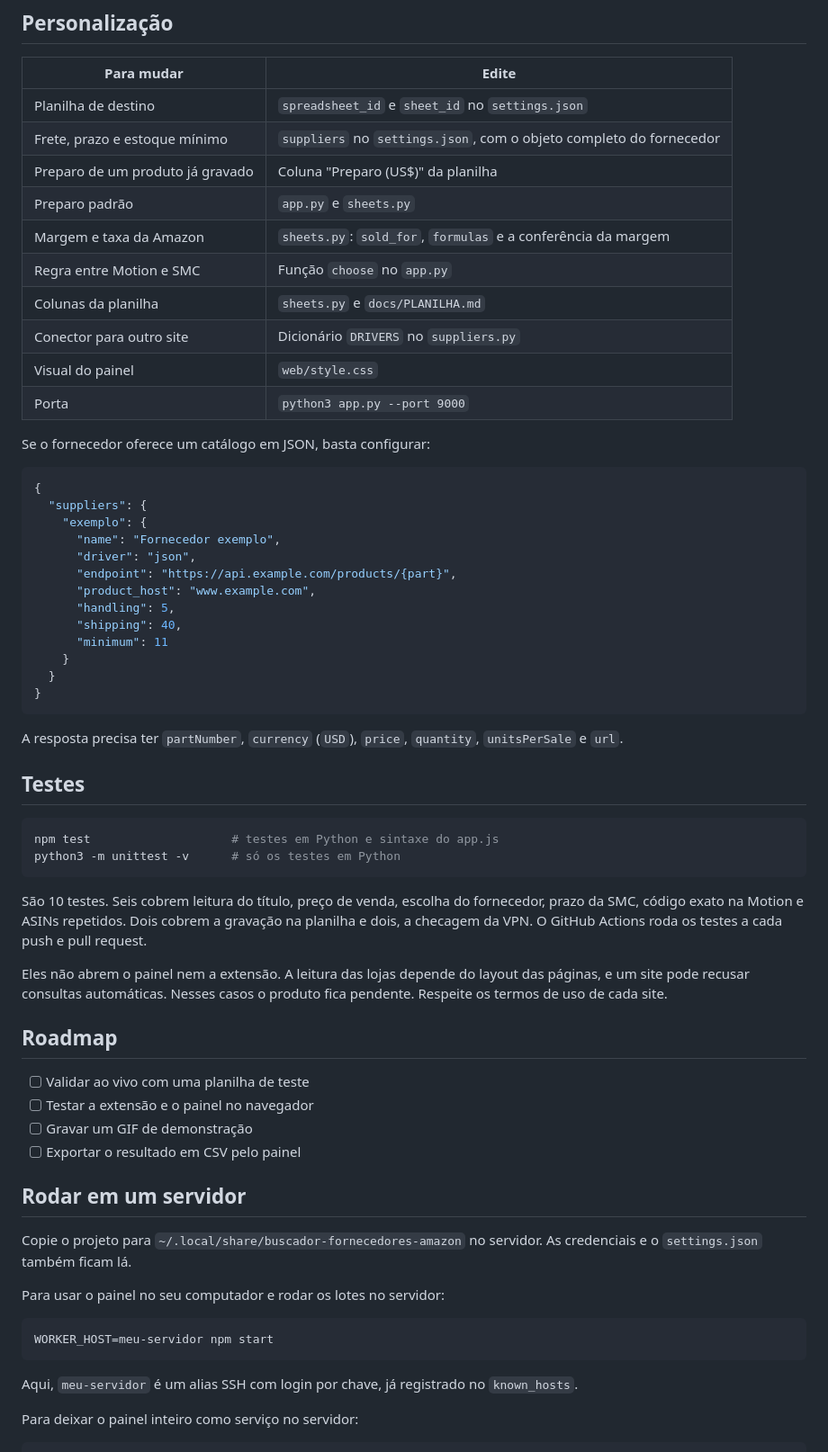
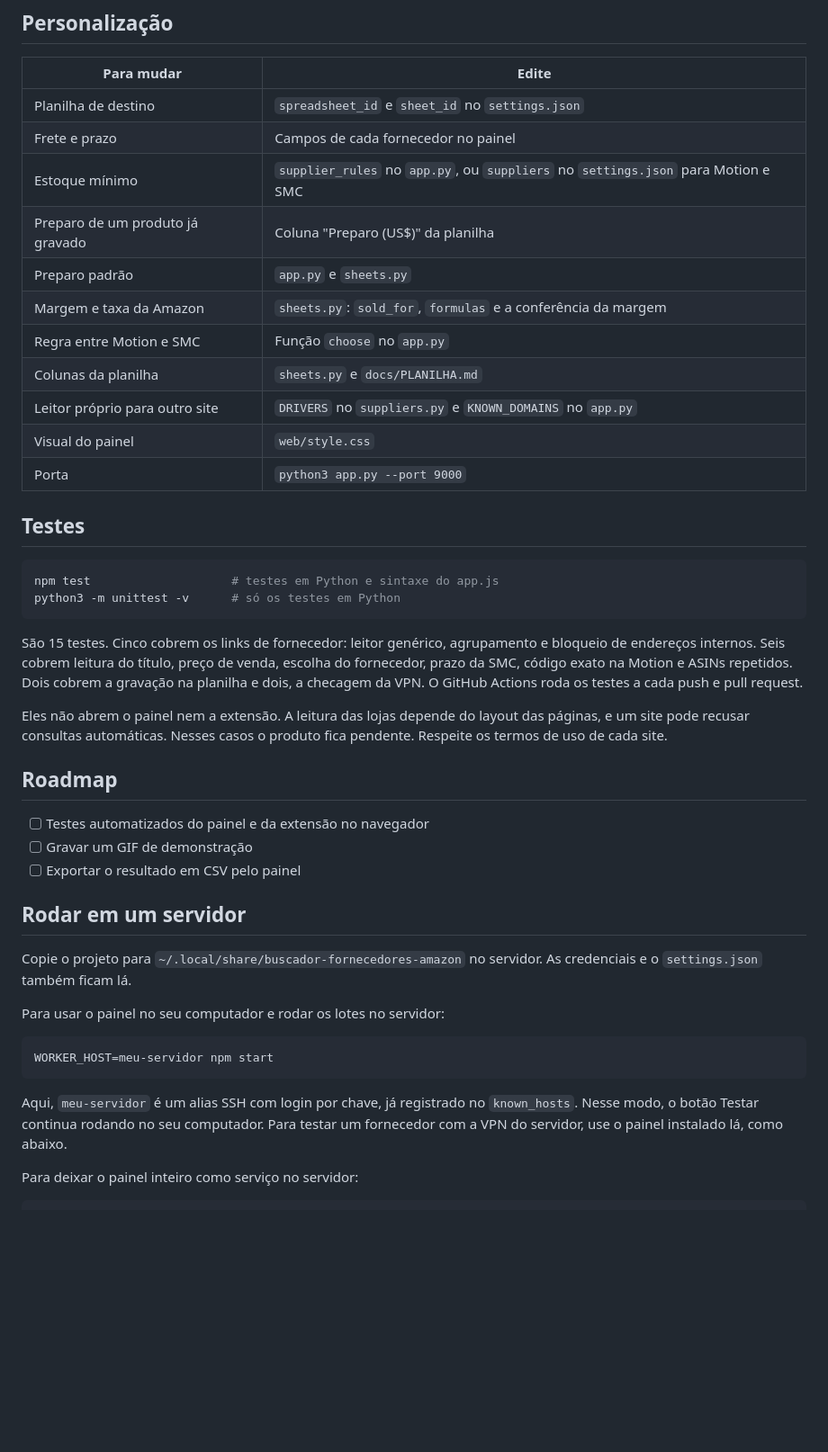
Before and after one commit to mateus-bonette00/buscador-fornecedores-amazon, a Markdown page: README.md, the part around one of its changes. Shown at 90% size. GitHub-like rendering; blank space fills up the shorter version.

````diff
--- a/README.md
+++ b/README.md
@@ -160,35 +174,16 @@ buscador-fornecedores-amazon/
 | Para mudar | Edite |
 |---|---|
 | Planilha de destino | `spreadsheet_id` e `sheet_id` no `settings.json` |
-| Frete, prazo e estoque mínimo | `suppliers` no `settings.json`, com o objeto completo do fornecedor |
+| Frete e prazo | Campos de cada fornecedor no painel |
+| Estoque mínimo | `supplier_rules` no `app.py`, ou `suppliers` no `settings.json` para Motion e SMC |
 | Preparo de um produto já gravado | Coluna "Preparo (US$)" da planilha |
 | Preparo padrão | `app.py` e `sheets.py` |
 | Margem e taxa da Amazon | `sheets.py`: `sold_for`, `formulas` e a conferência da margem |
 | Regra entre Motion e SMC | Função `choose` no `app.py` |
 | Colunas da planilha | `sheets.py` e `docs/PLANILHA.md` |
-| Conector para outro site | Dicionário `DRIVERS` no `suppliers.py` |
+| Leitor próprio para outro site | `DRIVERS` no `suppliers.py` e `KNOWN_DOMAINS` no `app.py` |
 | Visual do painel | `web/style.css` |
 | Porta | `python3 app.py --port 9000` |
-
-Se o fornecedor oferece um catálogo em JSON, basta configurar:
-
-```json
-{
-  "suppliers": {
-    "exemplo": {
-      "name": "Fornecedor exemplo",
-      "driver": "json",
-      "endpoint": "https://api.example.com/products/{part}",
-      "product_host": "www.example.com",
-      "handling": 5,
-      "shipping": 40,
-      "minimum": 11
-    }
-  }
-}
-```
-
-A resposta precisa ter `partNumber`, `currency` (`USD`), `price`, `quantity`, `unitsPerSale` e `url`.
 
 ## Testes
 
@@ -197,14 +192,13 @@ npm test                    # testes em Python e sintaxe do app.js
 python3 -m unittest -v      # só os testes em Python
 ```
 
-São 10 testes. Seis cobrem leitura do título, preço de venda, escolha do fornecedor, prazo da SMC, código exato na Motion e ASINs repetidos. Dois cobrem a gravação na planilha e dois, a checagem da VPN. O GitHub Actions roda os testes a cada push e pull request.
+São 15 testes. Cinco cobrem os links de fornecedor: leitor genérico, agrupamento e bloqueio de endereços internos. Seis cobrem leitura do título, preço de venda, escolha do fornecedor, prazo da SMC, código exato na Motion e ASINs repetidos. Dois cobrem a gravação na planilha e dois, a checagem da VPN. O GitHub Actions roda os testes a cada push e pull request.
 
 Eles não abrem o painel nem a extensão. A leitura das lojas depende do layout das páginas, e um site pode recusar consultas automáticas. Nesses casos o produto fica pendente. Respeite os termos de uso de cada site.
 
 ## Roadmap
 
-- [ ] Validar ao vivo com uma planilha de teste
-- [ ] Testar a extensão e o painel no navegador
+- [ ] Testes automatizados do painel e da extensão no navegador
 - [ ] Gravar um GIF de demonstração
 - [ ] Exportar o resultado em CSV pelo painel
 
@@ -218,7 +212,7 @@ Para usar o painel no seu computador e rodar os lotes no servidor:
 WORKER_HOST=meu-servidor npm start
 ```
 
-Aqui, `meu-servidor` é um alias SSH com login por chave, já registrado no `known_hosts`.
+Aqui, `meu-servidor` é um alias SSH com login por chave, já registrado no `known_hosts`. Nesse modo, o botão Testar continua rodando no seu computador. Para testar um fornecedor com a VPN do servidor, use o painel instalado lá, como abaixo.
 
 Para deixar o painel inteiro como serviço no servidor:
 
````
Also changed, not shown: other parts of README.md (+19 -5 lines), docs/arquitetura.png, docs/fornecedores.png (added), docs/painel.png, 7 other files.
